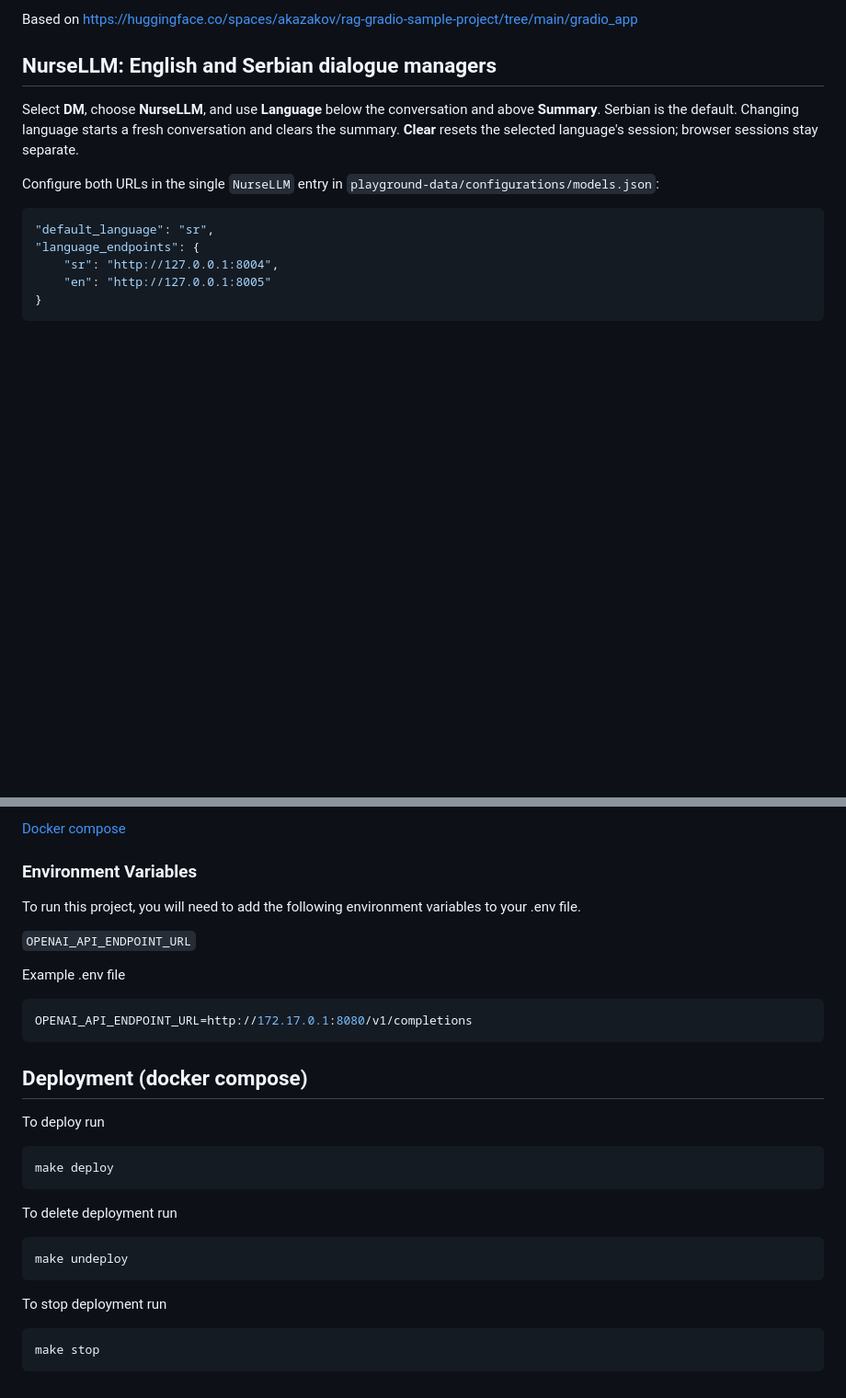
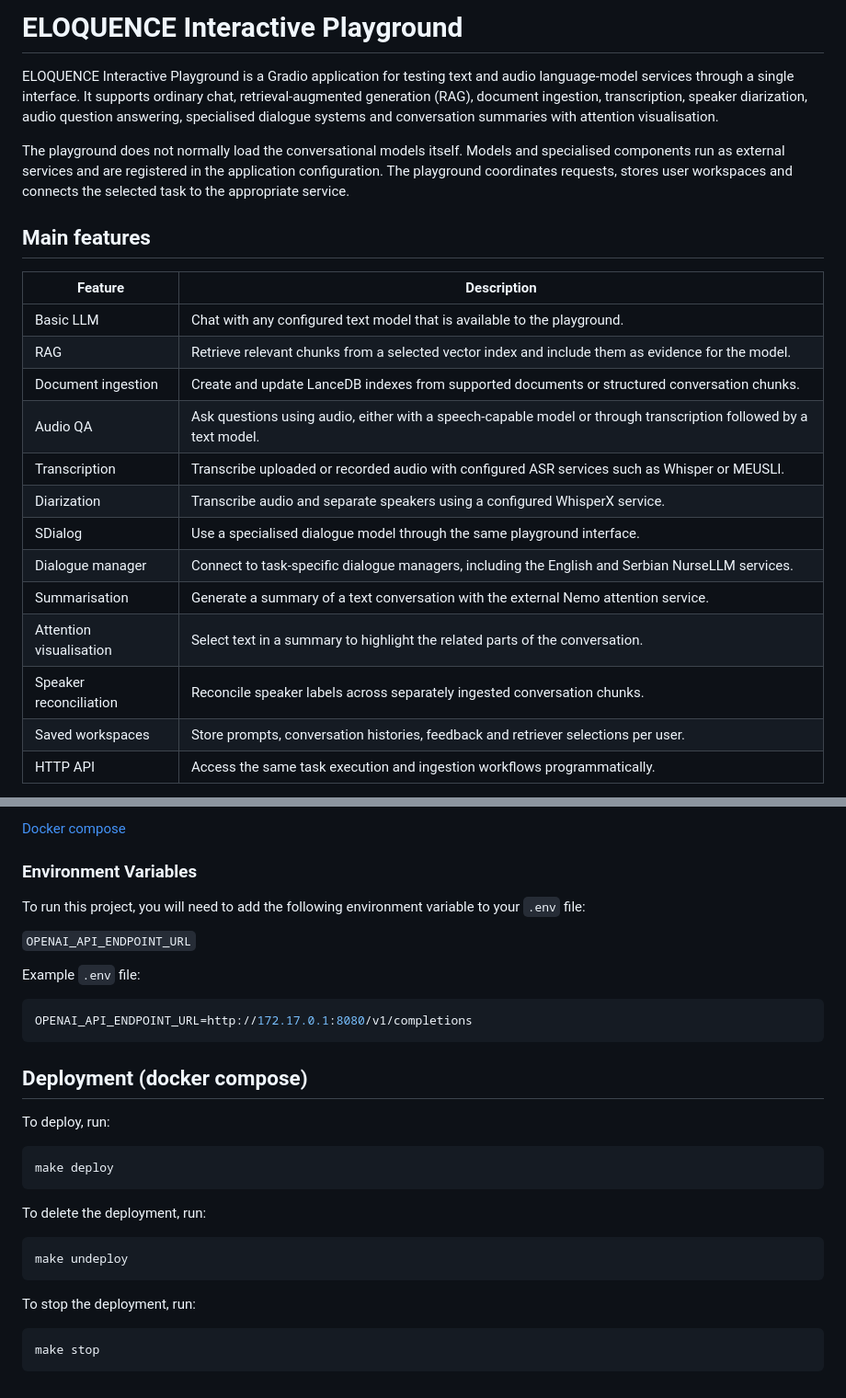
Before and after one commit to langtech-bsc/eloquence-interactive-playground, a Markdown page: README.md, 2 parts joined by grey strips. Shown at 92% size. Rendered like a GitHub page; blank space fills up the shorter version.

Commit message:
Document playground features and architecture

````diff
--- a/README.md
+++ b/README.md
@@ -1,18 +1,31 @@
-Based on https://huggingface.co/spaces/akazakov/rag-gradio-sample-project/tree/main/gradio_app
+# ELOQUENCE Interactive Playground
 
-## NurseLLM: English and Serbian dialogue managers
+ELOQUENCE Interactive Playground is a Gradio application for testing text and
+audio language-model services through a single interface. It supports ordinary
+chat, retrieval-augmented generation (RAG), document ingestion, transcription,
+speaker diarization, audio question answering, specialised dialogue systems and
+conversation summaries with attention visualisation.
 
-Select **DM**, choose **NurseLLM**, and use **Language** below the conversation
-and above **Summary**. Serbian is the default. Changing language starts a fresh
-conversation and clears the summary. **Clear** resets the selected language's
-session; browser sessions stay separate.
+The playground does not normally load the conversational models itself. Models
+and specialised components run as external services and are registered in the
+application configuration. The playground coordinates requests, stores user
+workspaces and connects the selected task to the appropriate service.
 
-Configure both URLs in the single `NurseLLM` entry in
-`playground-data/configurations/models.json`:
+## Main features
 
-```json
-"default_language": "sr",
-"language_endpoints": {
-    "sr": "http://127.0.0.1:8004",
-    "en": "http://127.0.0.1:8005"
-}
+| Feature | Description |
+| --- | --- |
+| Basic LLM | Chat with any configured text model that is available to the playground. |
+| RAG | Retrieve relevant chunks from a selected vector index and include them as evidence for the model. |
+| Document ingestion | Create and update LanceDB indexes from supported documents or structured conversation chunks. |
+| Audio QA | Ask questions using audio, either with a speech-capable model or through transcription followed by a text model. |
+| Transcription | Transcribe uploaded or recorded audio with configured ASR services such as Whisper or MEUSLI. |
+| Diarization | Transcribe audio and separate speakers using a configured WhisperX service. |
+| SDialog | Use a specialised dialogue model through the same playground interface. |
+| Dialogue manager | Connect to task-specific dialogue managers, including the English and Serbian NurseLLM services. |
+| Summarisation | Generate a summary of a text conversation with the external Nemo attention service. |
+| Attention visualisation | Select text in a summary to highlight the related parts of the conversation. |
+| Speaker reconciliation | Reconcile speaker labels across separately ingested conversation chunks. |
+| Saved workspaces | Store prompts, conversation histories, feedback and retriever selections per user. |
+| HTTP API | Access the same task execution and ingestion workflows programmatically. |
+
@@ -108,12 +161,13 @@ Make
 [Docker compose](https://docs.docker.com/compose/install/)
 
 ### Environment Variables
-To run this project, you will need to add the following environment variables to your .env file.
 
+To run this project, you will need to add the following environment variable to
+your `.env` file:
 
 `OPENAI_API_ENDPOINT_URL`
 
-Example .env file
+Example `.env` file:
 
 ```bash
 OPENAI_API_ENDPOINT_URL=http://172.17.0.1:8080/v1/completions
@@ -121,18 +175,20 @@ OPENAI_API_ENDPOINT_URL=http://172.17.0.1:8080/v1/completions
 
 ## Deployment (docker compose)
 
-To deploy run
+To deploy, run:
 
 ```bash
 make deploy
 ```
 
-To delete deployment run
+To delete the deployment, run:
+
 ```bash
 make undeploy
 ```
 
-To stop deployment run
+To stop the deployment, run:
+
 ```bash
 make stop
 ```
````
Also changed, not shown: other parts of README.md (+110 -70 lines).
